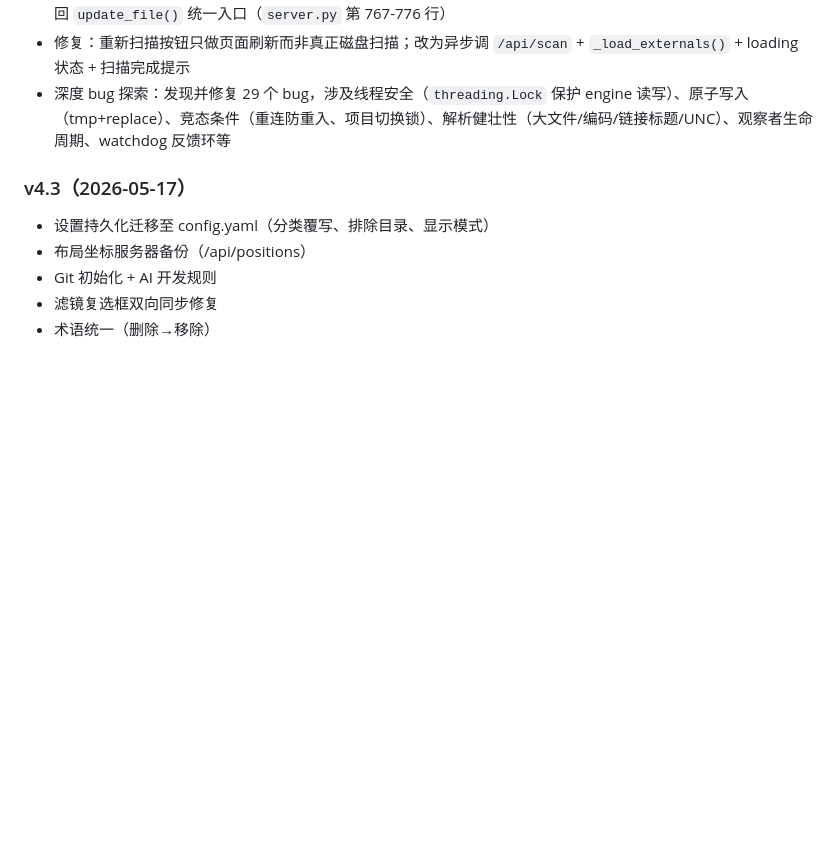
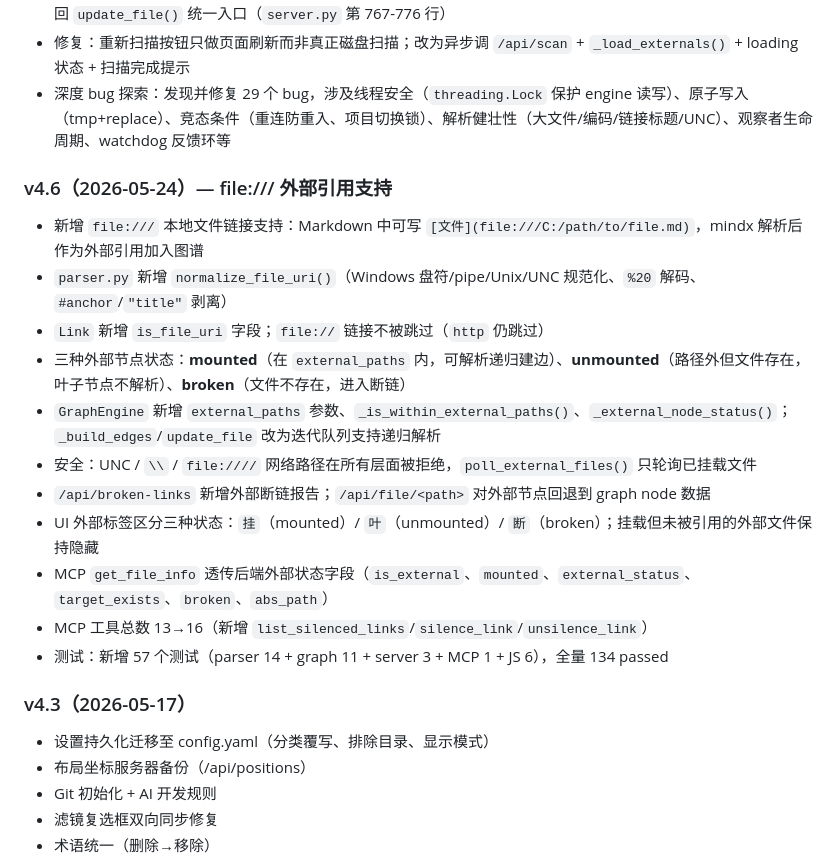
Before and after one commit to sope1999/mindx, a Markdown page: opencode.md, the part around one of its changes. GitHub-like rendering; blank space fills up the shorter version.

```diff
--- a/opencode.md
+++ b/opencode.md
@@ -119,6 +129,19 @@ C:\SOFT\AI\mindx\
 - 修复：重命名文件后图状态不一致——`cef117c` 的手动拼图逻辑与 watchdog 存在竞态条件，且缺 `else` 分支；改回 `update_file()` 统一入口（`server.py` 第 767-776 行）
 - 修复：重新扫描按钮只做页面刷新而非真正磁盘扫描；改为异步调 `/api/scan` + `_load_externals()` + loading 状态 + 扫描完成提示
 - 深度 bug 探索：发现并修复 29 个 bug，涉及线程安全（`threading.Lock` 保护 engine 读写）、原子写入（tmp+replace）、竞态条件（重连防重入、项目切换锁）、解析健壮性（大文件/编码/链接标题/UNC）、观察者生命周期、watchdog 反馈环等
+
+### v4.6（2026-05-24）— file:/// 外部引用支持
+- 新增 `file:///` 本地文件链接支持：Markdown 中可写 `[文件](file:///C:/path/to/file.md)`，mindx 解析后作为外部引用加入图谱
+- `parser.py` 新增 `normalize_file_uri()`（Windows 盘符/pipe/Unix/UNC 规范化、`%20` 解码、`#anchor`/`"title"` 剥离）
+- `Link` 新增 `is_file_uri` 字段；`file://` 链接不被跳过（`http` 仍跳过）
+- 三种外部节点状态：**mounted**（在 `external_paths` 内，可解析递归建边）、**unmounted**（路径外但文件存在，叶子节点不解析）、**broken**（文件不存在，进入断链）
+- `GraphEngine` 新增 `external_paths` 参数、`_is_within_external_paths()`、`_external_node_status()`；`_build_edges`/`update_file` 改为迭代队列支持递归解析
+- 安全：UNC / `\\` / `file:////` 网络路径在所有层面被拒绝，`poll_external_files()` 只轮询已挂载文件
+- `/api/broken-links` 新增外部断链报告；`/api/file/<path>` 对外部节点回退到 graph node 数据
+- UI 外部标签区分三种状态：`挂`（mounted）/ `叶`（unmounted）/ `断`（broken）；挂载但未被引用的外部文件保持隐藏
+- MCP `get_file_info` 透传后端外部状态字段（`is_external`、`mounted`、`external_status`、`target_exists`、`broken`、`abs_path`）
+- MCP 工具总数 13→16（新增 `list_silenced_links`/`silence_link`/`unsilence_link`）
+- 测试：新增 57 个测试（parser 14 + graph 11 + server 3 + MCP 1 + JS 6），全量 134 passed
 
 ### v4.3（2026-05-17）
 - 设置持久化迁移至 config.yaml（分类覆写、排除目录、显示模式）
```
Also changed, not shown: other parts of opencode.md (+22 -12 lines).
